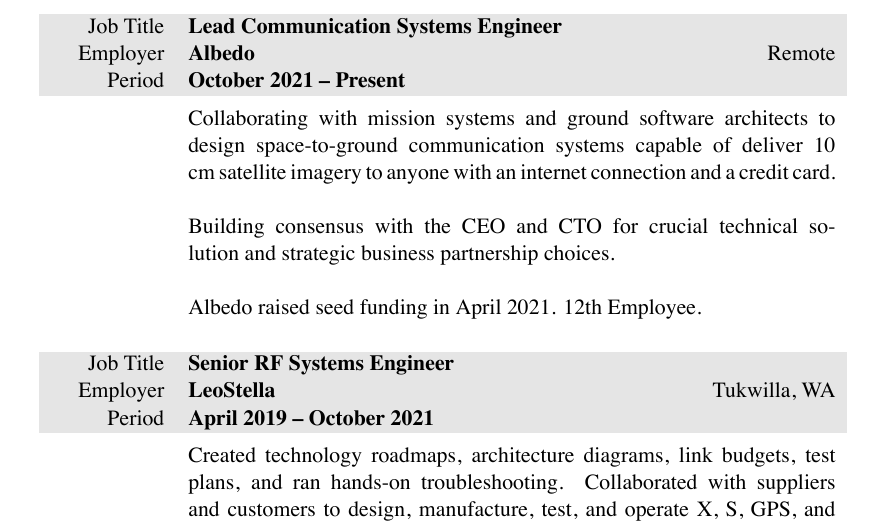
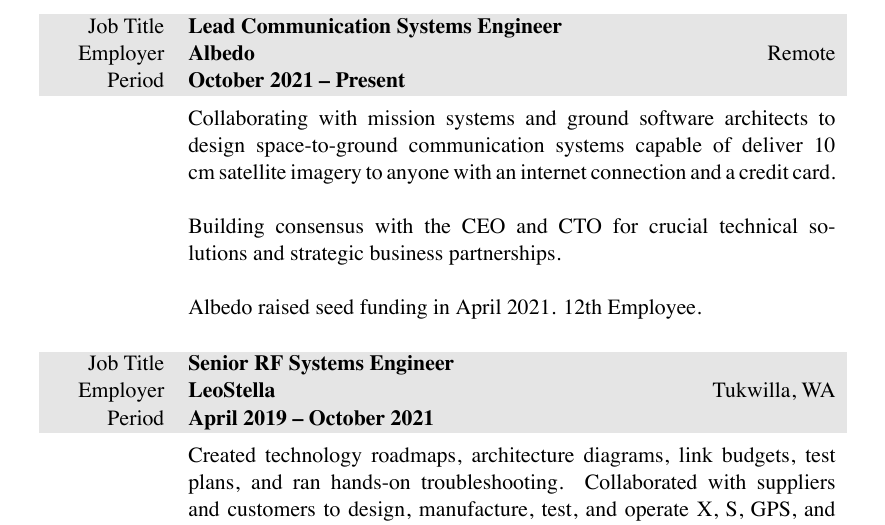
Before and after one commit to markopfell/life, a LaTeX CV (work/electrical_engineering/mark_opfell,ee_resume.tex): part of page 1 of 2, cut so that both start at the same text. The pictures show the PDF file work/electrical_engineering/mark_opfell,ee_resume.pdf that the author committed with the source.

Commit message:
Minor phrasing

```diff
--- a/work/electrical_engineering/mark_opfell,ee_resume.tex
+++ b/work/electrical_engineering/mark_opfell,ee_resume.tex
@@ -80,8 +80,7 @@
 Collaborating with mission systems and ground software architects to design space-to-ground communication systems capable of deliver 10 cm satellite imagery to anyone with an internet connection and a credit card.
 \newline
 \newline
-Building consensus with the CEO and CTO for crucial technical solution and strategic business partnership choices.
-\newline
+Building consensus with the CEO and CTO for crucial technical solutions and strategic business partnerships.\newline
 \newline
 Albedo raised seed funding in April 2021.  12th Employee.
 \\
```
Also changed, not shown: work/electrical_engineering/mark_opfell,ee_resume.pdf.
